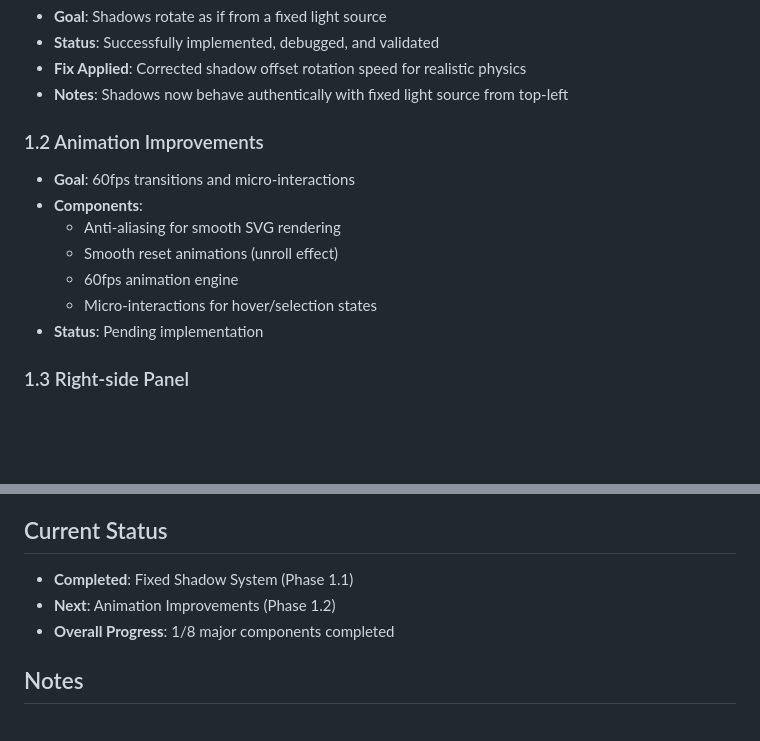
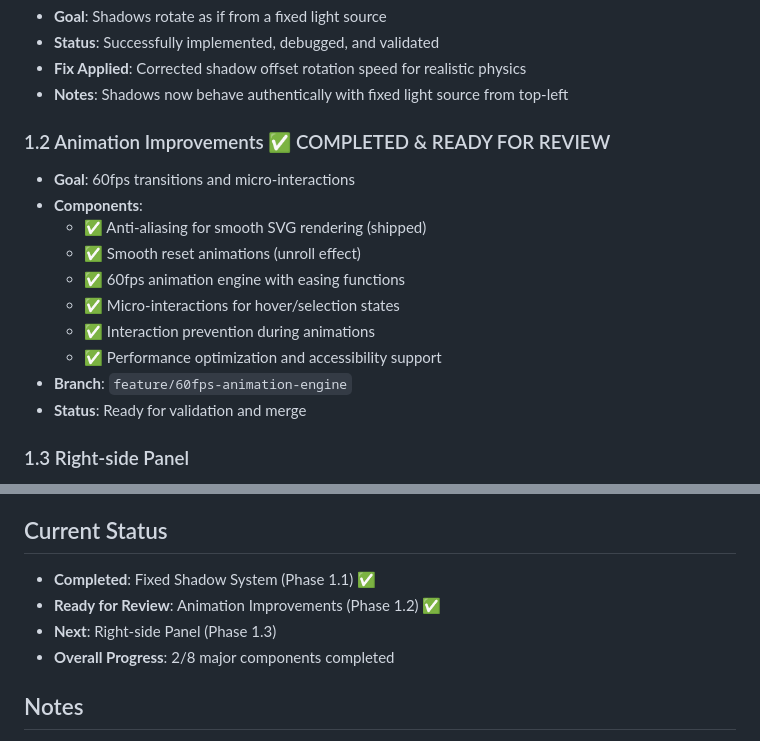
Before and after one commit to jttrs/interactive-feelings-wheel, a Markdown page: IMPLEMENTATION_PLAN.md, 2 parts joined by grey strips. GitHub-like rendering; blank space fills up the shorter version.

Commit message:
Update implementation plan: mark Animation Improvements as completed

```diff
--- a/IMPLEMENTATION_PLAN.md
+++ b/IMPLEMENTATION_PLAN.md
@@ -17,14 +17,17 @@ Enhancement of the Feelings Wheel web application with advanced UI/UX features,
 - **Fix Applied**: Corrected shadow offset rotation speed for realistic physics
 - **Notes**: Shadows now behave authentically with fixed light source from top-left
 
-### 1.2 Animation Improvements
+### 1.2 Animation Improvements ✅ COMPLETED & READY FOR REVIEW
 - **Goal**: 60fps transitions and micro-interactions
 - **Components**:
-  - Anti-aliasing for smooth SVG rendering
-  - Smooth reset animations (unroll effect)
-  - 60fps animation engine
-  - Micro-interactions for hover/selection states
-- **Status**: Pending implementation
+  - ✅ Anti-aliasing for smooth SVG rendering (shipped)
+  - ✅ Smooth reset animations (unroll effect)
+  - ✅ 60fps animation engine with easing functions
+  - ✅ Micro-interactions for hover/selection states
+  - ✅ Interaction prevention during animations
+  - ✅ Performance optimization and accessibility support
+- **Branch**: `feature/60fps-animation-engine`
+- **Status**: Ready for validation and merge
 
 ### 1.3 Right-side Panel
 - **Goal**: 70/30 split between wheel and information space
@@ -82,9 +85,10 @@ Enhancement of the Feelings Wheel web application with advanced UI/UX features,
 - **Documentation**: Comprehensive documentation of features and approaches
 
 ## Current Status
-- **Completed**: Fixed Shadow System (Phase 1.1)
-- **Next**: Animation Improvements (Phase 1.2)
-- **Overall Progress**: 1/8 major components completed
+- **Completed**: Fixed Shadow System (Phase 1.1) ✅
+- **Ready for Review**: Animation Improvements (Phase 1.2) ✅
+- **Next**: Right-side Panel (Phase 1.3)
+- **Overall Progress**: 2/8 major components completed
 
 ## Notes
 - Implementation follows one-at-a-time approach with validation stops
```
